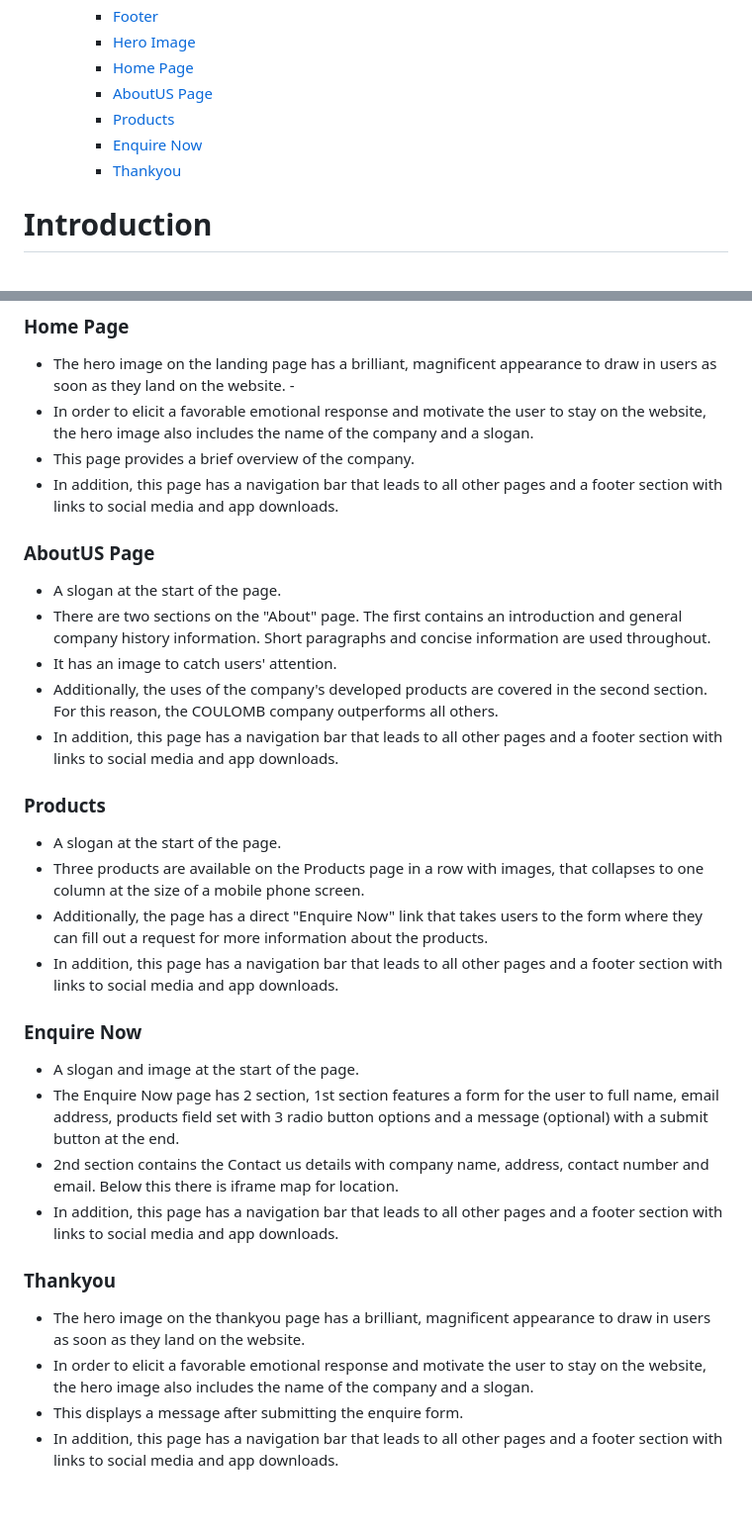
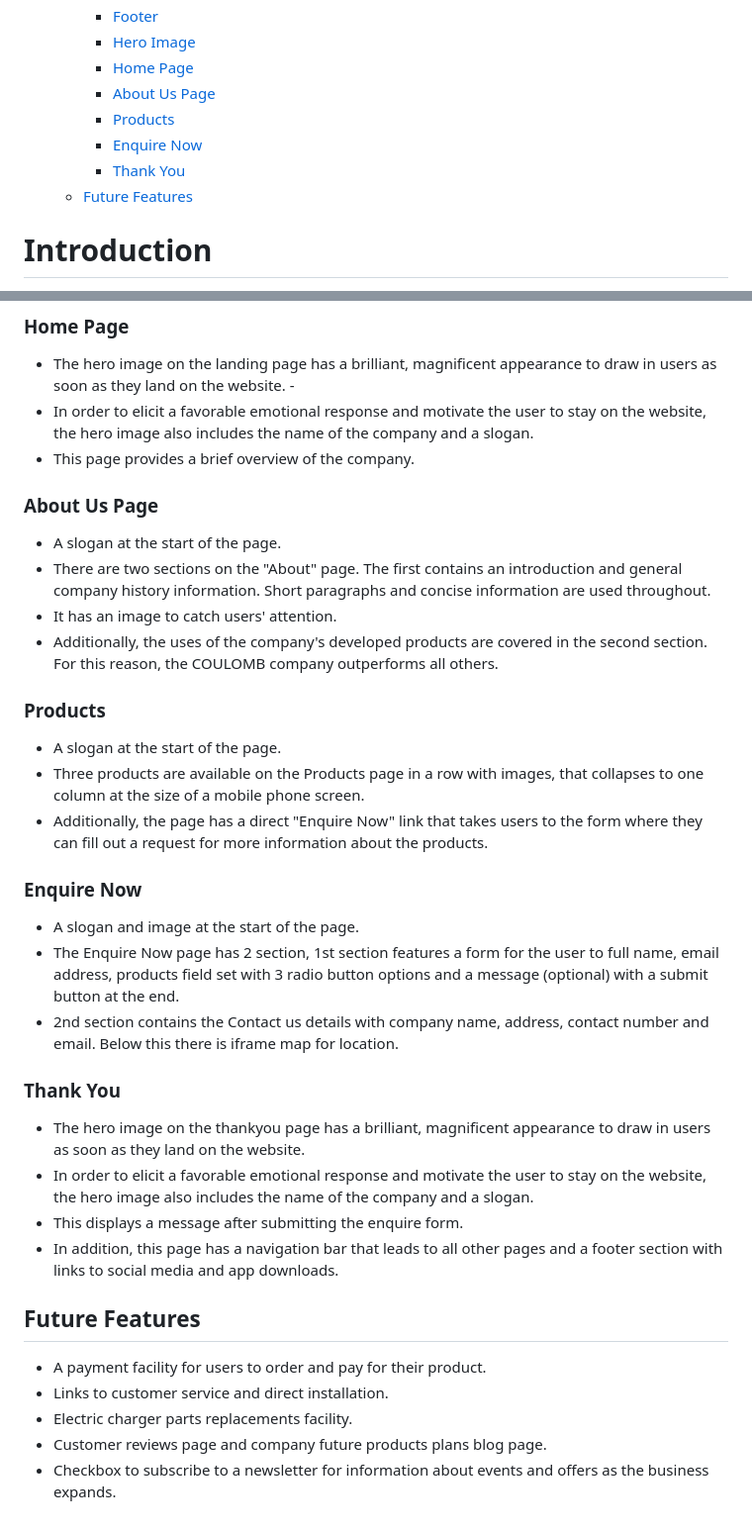
Before and after one commit to SwathiKeshavamurthy/Coulomb-P1, a Markdown page: README.md, 2 parts joined by grey strips. Shown: that part at 99% size. Drawn GitHub-style.

Commit message:
Future Features section complete in README

```diff
--- a/README.md
+++ b/README.md
@@ -24,10 +24,11 @@
     - [Footer](#footer)
     - [Hero Image](#hero-image)
     - [Home Page](#home-page)
-    - [AboutUS Page](#aboutus-page)
+    - [About Us Page](#about-us-page)
     - [Products](#products)
     - [Enquire Now](#enquire-now)
-    - [Thankyou](#thankyou)
+    - [Thank You](#thank-you)
+  - [Future Features](#future-features)
 
 
 # Introduction
@@ -149,34 +150,38 @@ Some text is taken from Google and is rephrased by the author.
 - The hero image on the landing page has a brilliant, magnificent appearance to draw in users as soon as they land on the website. -
 - In order to elicit a favorable emotional response and motivate the user to stay on the website, the hero image also includes the name of the company and a slogan.
 - This page provides a brief overview of the company.
-- In addition, this page has a navigation bar that leads to all other pages and a footer section with links to social media and app downloads.
 
-### AboutUS Page
+### About Us Page
 
 - A slogan at the start of the page.
 - There are two sections on the "About" page. The first contains an introduction and general company history information.
  Short paragraphs and concise information are used throughout.
 - It has an image to catch users' attention.
 - Additionally, the uses of the company's developed products are covered in the second section. For this reason, the COULOMB company outperforms all others.
-- In addition, this page has a navigation bar that leads to all other pages and a footer section with links to social media and app downloads.
 
 ### Products
 
 - A slogan at the start of the page.
 - Three products are available on the Products page in a row with images, that collapses to one column at the size of a mobile phone screen.
 - Additionally, the page has a direct "Enquire Now" link that takes users to the form where they can fill out a request for more information about the products.
-- In addition, this page has a navigation bar that leads to all other pages and a footer section with links to social media and app downloads.
 
 ### Enquire Now
 
 - A slogan and image at the start of the page.
 - The Enquire Now page has 2 section, 1st section features a form for the user to full name, email address, products field set with 3 radio button options and a message (optional) with a submit button at the end.
 - 2nd section contains the Contact us details with company name, address, contact number and email. Below this there is iframe map for location.
-- In addition, this page has a navigation bar that leads to all other pages and a footer section with links to social media and app downloads.
 
-### Thankyou
+### Thank You
 
 - The hero image on the thankyou page has a brilliant, magnificent appearance to draw in users as soon as they land on the website.
 - In order to elicit a favorable emotional response and motivate the user to stay on the website, the hero image also includes the name of the company and a slogan.
 - This displays a message after submitting the enquire form.
 - In addition, this page has a navigation bar that leads to all other pages and a footer section with links to social media and app downloads.
+
+## Future Features
+
+- A payment facility for users to order and pay for their product.
+- Links to customer service and direct installation.
+- Electric charger parts replacements facility.
+- Customer reviews page and company future products plans blog page.
+- Checkbox to subscribe to a newsletter for information about events and offers as the business expands.
```
